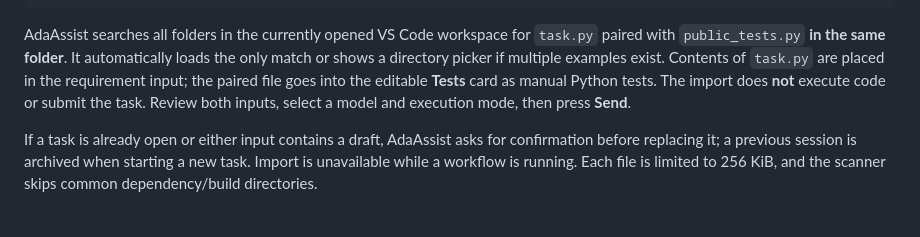
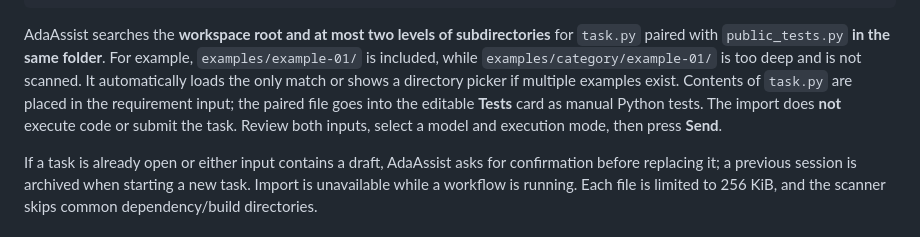
Before and after one commit to GreFir/AdaAssist-tool, a Markdown page: README.md, the part around the change. Rendered like a GitHub page.

Commit message:
docs(examples): clarify two-level workspace scan

````diff
--- a/README.md
+++ b/README.md
@@ -96,7 +96,7 @@ your-workspace/
       public_tests.py
 ```
 
-AdaAssist searches all folders in the currently opened VS Code workspace for `task.py` paired with `public_tests.py` **in the same folder**. It automatically loads the only match or shows a directory picker if multiple examples exist. Contents of `task.py` are placed in the requirement input; the paired file goes into the editable **Tests** card as manual Python tests. The import does **not** execute code or submit the task. Review both inputs, select a model and execution mode, then press **Send**.
+AdaAssist searches the **workspace root and at most two levels of subdirectories** for `task.py` paired with `public_tests.py` **in the same folder**. For example, `examples/example-01/` is included, while `examples/category/example-01/` is too deep and is not scanned. It automatically loads the only match or shows a directory picker if multiple examples exist. Contents of `task.py` are placed in the requirement input; the paired file goes into the editable **Tests** card as manual Python tests. The import does **not** execute code or submit the task. Review both inputs, select a model and execution mode, then press **Send**.
 
 If a task is already open or either input contains a draft, AdaAssist asks for confirmation before replacing it; a previous session is archived when starting a new task. Import is unavailable while a workflow is running. Each file is limited to 256 KiB, and the scanner skips common dependency/build directories.
 
````
